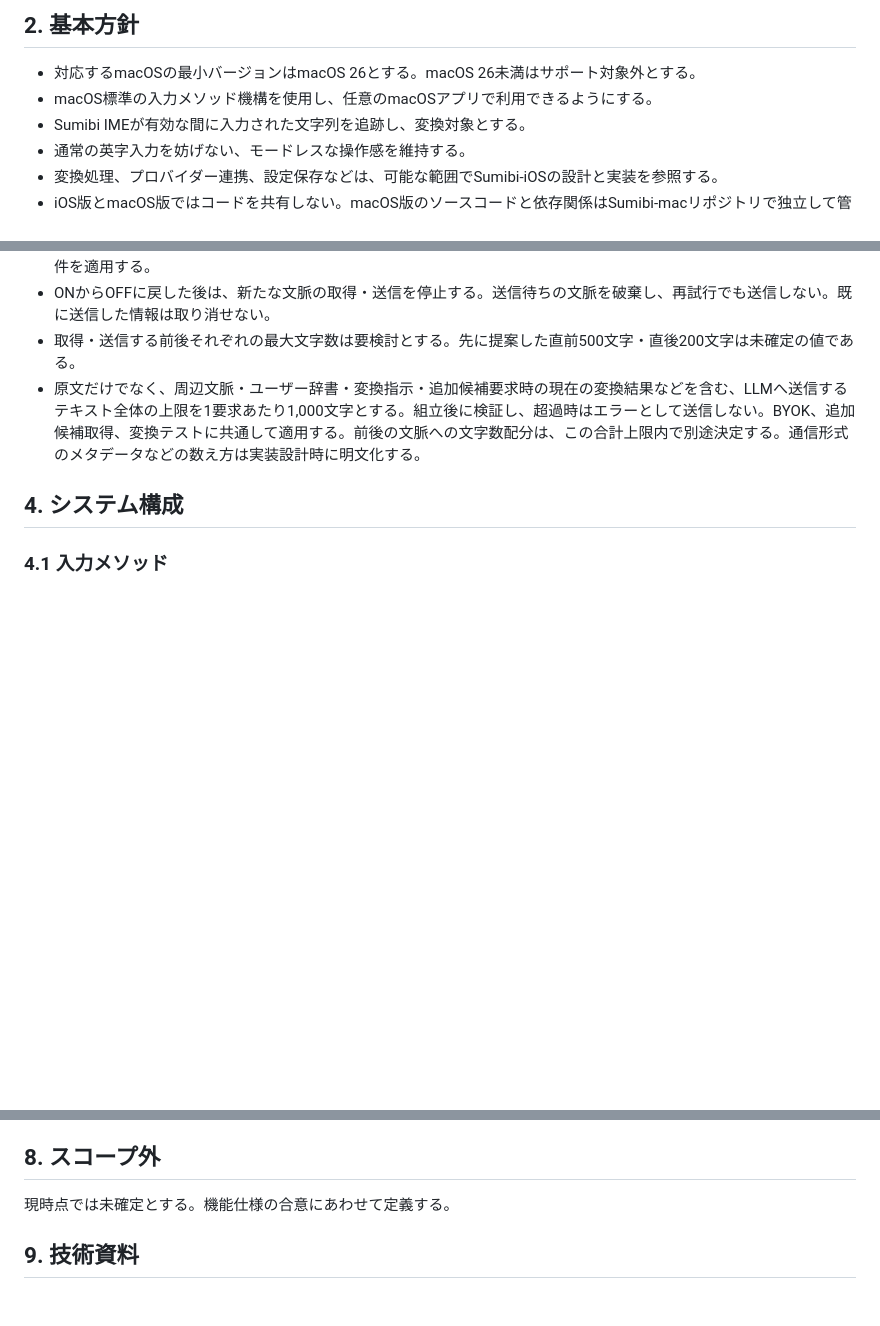
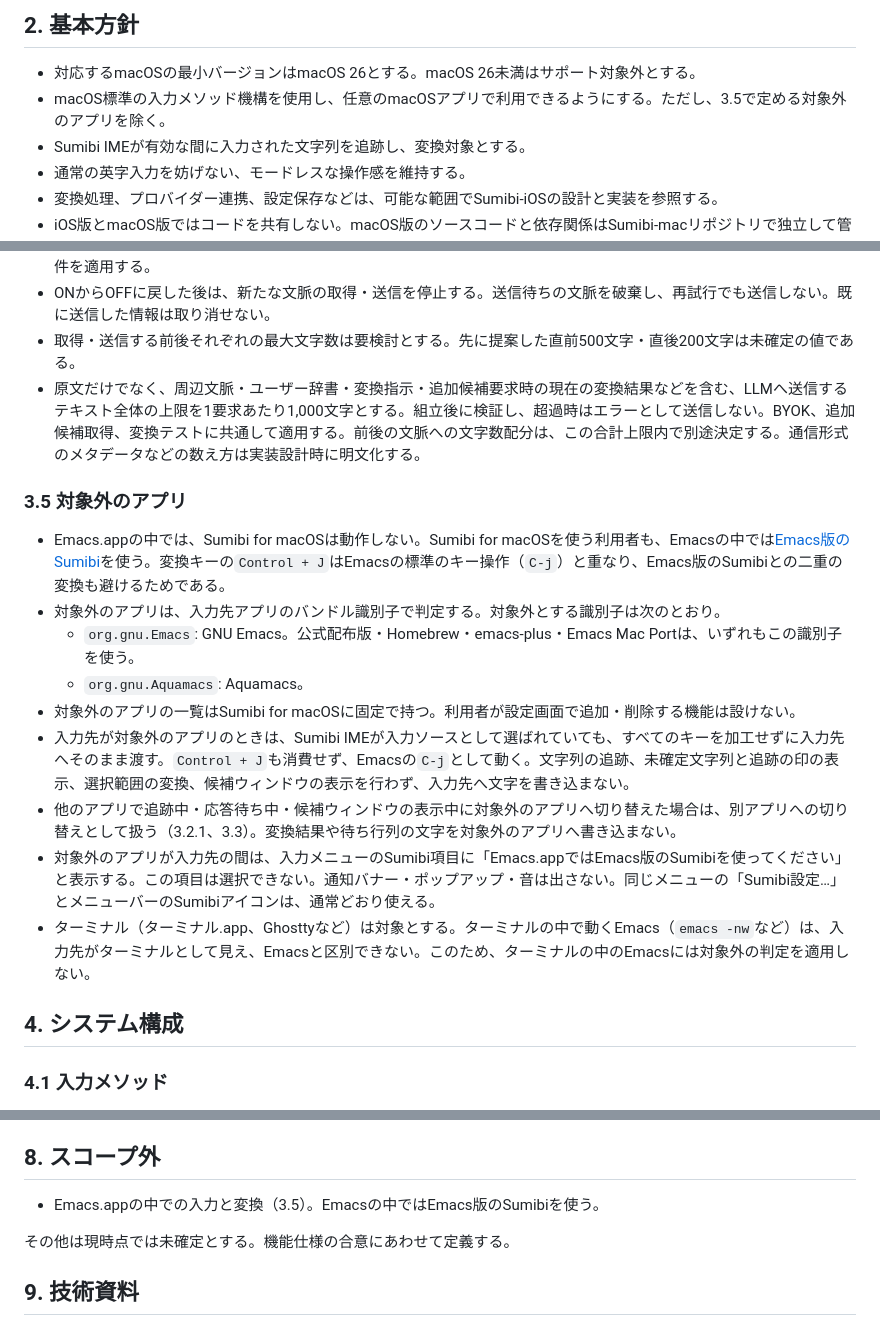
Before and after one commit to kiyoka/Sumibi-mac, a Markdown page: docs/SPEC.md, 3 parts joined by grey strips. Rendered like a GitHub page; blank space fills up the shorter version.

Commit message:
Leave Emacs.app to the Emacs version of Sumibi
Users who run Sumibi for macOS still use the Emacs version inside
Emacs. Control-J is also Emacs's own C-j, so the IME must not take it
there. The spec now names the excluded apps by bundle identifier, says
what the IME does and does not do in them, and keeps terminals in scope:
Emacs running inside a terminal cannot be told apart from the terminal.

```diff
--- a/docs/SPEC.md
+++ b/docs/SPEC.md
@@ -20,7 +20,7 @@ iOS版のカスタムキーボードとは異なり、macOSの入力メソッド
 ## 2. 基本方針
 
 - 対応するmacOSの最小バージョンはmacOS 26とする。macOS 26未満はサポート対象外とする。
-- macOS標準の入力メソッド機構を使用し、任意のmacOSアプリで利用できるようにする。
+- macOS標準の入力メソッド機構を使用し、任意のmacOSアプリで利用できるようにする。ただし、3.5で定める対象外のアプリを除く。
 - Sumibi IMEが有効な間に入力された文字列を追跡し、変換対象とする。
 - 通常の英字入力を妨げない、モードレスな操作感を維持する。
 - 変換処理、プロバイダー連携、設定保存などは、可能な範囲でSumibi-iOSの設計と実装を参照する。
@@ -96,6 +96,18 @@ Mac App Store配布を見送った判断の背景は、[当時の調査記録](M
 - ONからOFFに戻した後は、新たな文脈の取得・送信を停止する。送信待ちの文脈を破棄し、再試行でも送信しない。既に送信した情報は取り消せない。
 - 取得・送信する前後それぞれの最大文字数は要検討とする。先に提案した直前500文字・直後200文字は未確定の値である。
 - 原文だけでなく、周辺文脈・ユーザー辞書・変換指示・追加候補要求時の現在の変換結果などを含む、LLMへ送信するテキスト全体の上限を1要求あたり1,000文字とする。組立後に検証し、超過時はエラーとして送信しない。BYOK、追加候補取得、変換テストに共通して適用する。前後の文脈への文字数配分は、この合計上限内で別途決定する。通信形式のメタデータなどの数え方は実装設計時に明文化する。
+
+### 3.5 対象外のアプリ
+
+- Emacs.appの中では、Sumibi for macOSは動作しない。Sumibi for macOSを使う利用者も、Emacsの中では[Emacs版のSumibi](https://github.com/kiyoka/Sumibi)を使う。変換キーの`Control + J`はEmacsの標準のキー操作（`C-j`）と重なり、Emacs版のSumibiとの二重の変換も避けるためである。
+- 対象外のアプリは、入力先アプリのバンドル識別子で判定する。対象外とする識別子は次のとおり。
+  - `org.gnu.Emacs`: GNU Emacs。公式配布版・Homebrew・emacs-plus・Emacs Mac Portは、いずれもこの識別子を使う。
+  - `org.gnu.Aquamacs`: Aquamacs。
+- 対象外のアプリの一覧はSumibi for macOSに固定で持つ。利用者が設定画面で追加・削除する機能は設けない。
+- 入力先が対象外のアプリのときは、Sumibi IMEが入力ソースとして選ばれていても、すべてのキーを加工せずに入力先へそのまま渡す。`Control + J`も消費せず、Emacsの`C-j`として動く。文字列の追跡、未確定文字列と追跡の印の表示、選択範囲の変換、候補ウィンドウの表示を行わず、入力先へ文字を書き込まない。
+- 他のアプリで追跡中・応答待ち中・候補ウィンドウの表示中に対象外のアプリへ切り替えた場合は、別アプリへの切り替えとして扱う（3.2.1、3.3）。変換結果や待ち行列の文字を対象外のアプリへ書き込まない。
+- 対象外のアプリが入力先の間は、入力メニューのSumibi項目に「Emacs.appではEmacs版のSumibiを使ってください」と表示する。この項目は選択できない。通知バナー・ポップアップ・音は出さない。同じメニューの「Sumibi設定…」とメニューバーのSumibiアイコンは、通常どおり使える。
+- ターミナル（ターミナル.app、Ghosttyなど）は対象とする。ターミナルの中で動くEmacs（`emacs -nw`など）は、入力先がターミナルとして見え、Emacsと区別できない。このため、ターミナルの中のEmacsには対象外の判定を適用しない。
 
 ## 4. システム構成
 
@@ -174,7 +186,9 @@ Appleの[現行PCC案内](https://developer.apple.com/private-cloud-compute/)は
 
 ## 8. スコープ外
 
-現時点では未確定とする。機能仕様の合意にあわせて定義する。
+- Emacs.appの中での入力と変換（3.5）。Emacsの中ではEmacs版のSumibiを使う。
+
+その他は現時点では未確定とする。機能仕様の合意にあわせて定義する。
 
 ## 9. 技術資料
 
```
